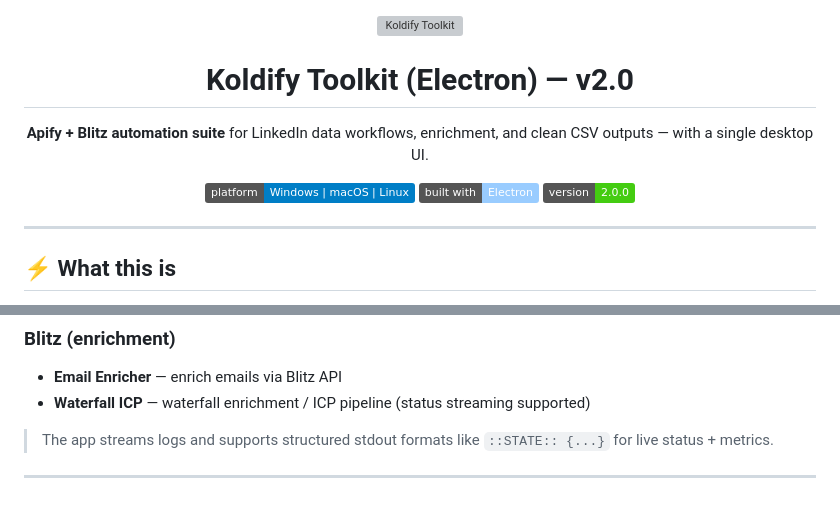
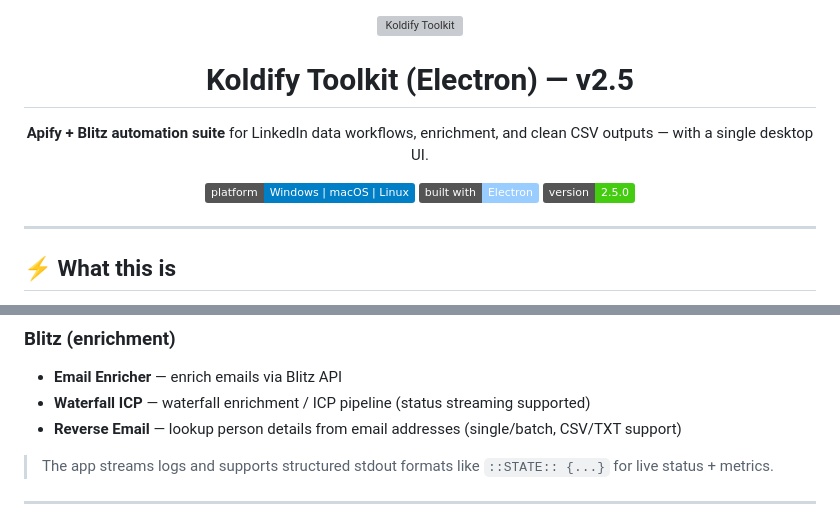
Before and after one commit to M-Ali-Raza-dev/Koldify-Toolkit-Electron-2.0, a Markdown page: README.md, 2 parts joined by grey strips. Rendered like a GitHub page; badges without logos; grey boxes are pictures that could not be loaded.

Commit message:
docs: update README to v2.5.0 with Reverse Email tool

```diff
--- a/README.md
+++ b/README.md
@@ -1,13 +1,13 @@
 
 <div align="center">
   <img src="renderer/assets/koldify-logo.svg" alt="Koldify Toolkit" width="120" />
-  <h1>Koldify Toolkit (Electron) — v2.0</h1>
+  <h1>Koldify Toolkit (Electron) — v2.5</h1>
   <p><b>Apify + Blitz automation suite</b> for LinkedIn data workflows, enrichment, and clean CSV outputs — with a single desktop UI.</p>
 
   <p>
     <img alt="Platform" src="https://img.shields.io/badge/platform-Windows%20%7C%20macOS%20%7C%20Linux-informational">
     <img alt="Built With" src="https://img.shields.io/badge/built%20with-Electron-9cf">
-    <img alt="Version" src="https://img.shields.io/badge/version-2.0.0-success">
+    <img alt="Version" src="https://img.shields.io/badge/version-2.5.0-success">
   </p>
 </div>
 
@@ -40,6 +40,7 @@ Built for growth ops, lead-gen workflows, and LinkedIn data pipelines.
 ### Blitz (enrichment)
 - **Email Enricher** — enrich emails via Blitz API
 - **Waterfall ICP** — waterfall enrichment / ICP pipeline (status streaming supported)
+- **Reverse Email** — lookup person details from email addresses (single/batch, CSV/TXT support)
 
 > The app streams logs and supports structured stdout formats like `::STATE:: {...}` for live status + metrics.
 
```
